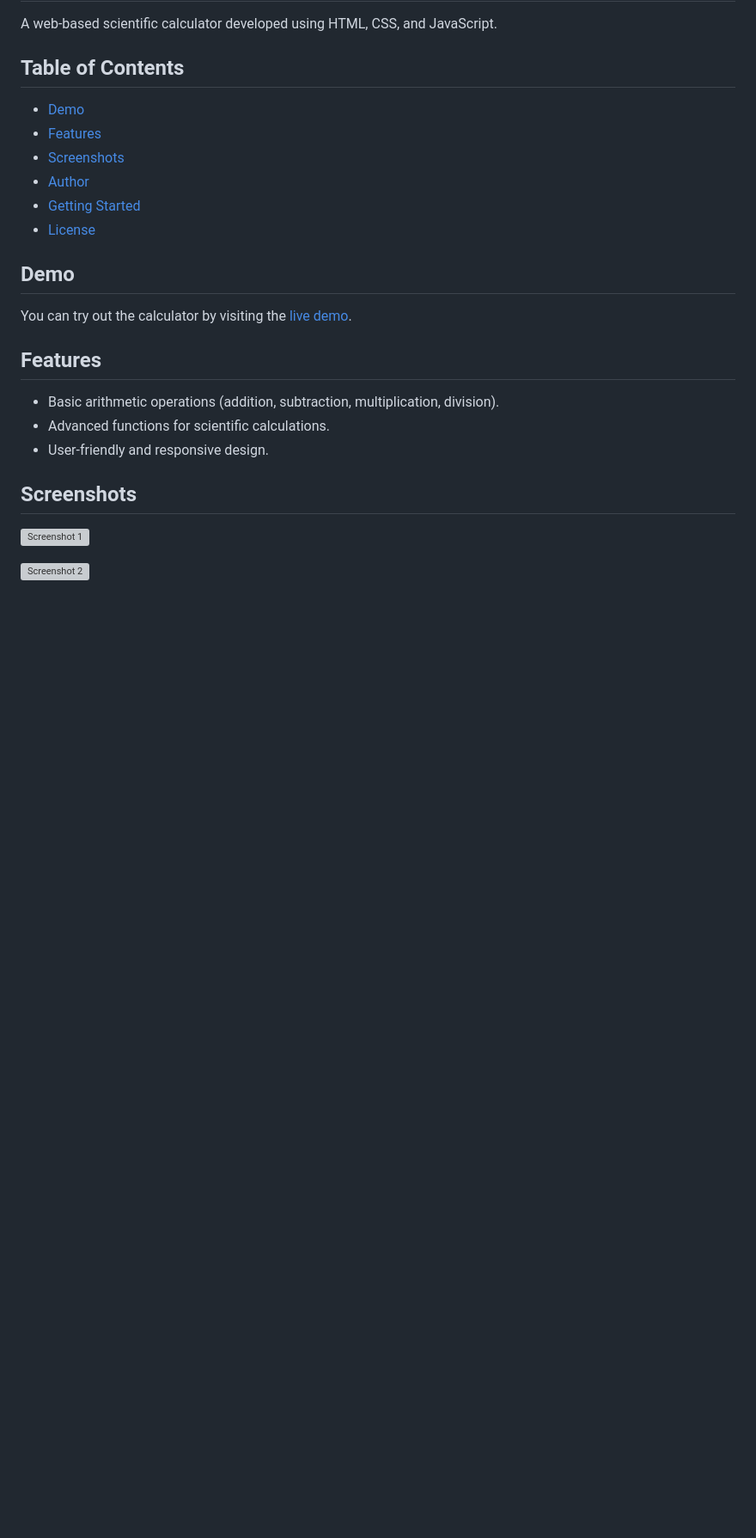
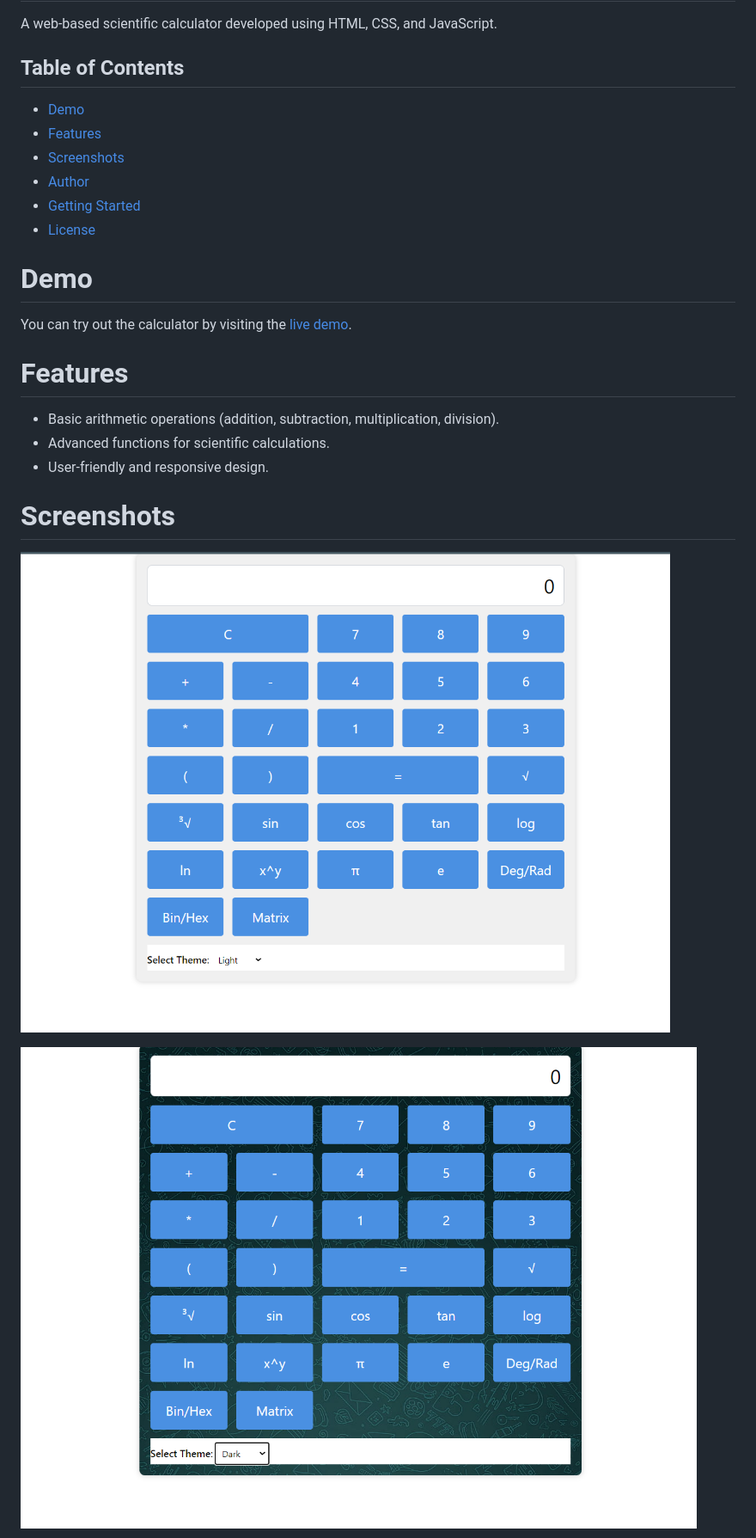
Before and after one commit to altkriz/calc, a Markdown page: README.md, the part around the change printed below. Shown: that part at 86% size. GitHub-like rendering; pictures changed too: img/calc1.png (added), img/calc2.png (added); blank space fills up the shorter version; grey boxes are pictures that could not be loaded.

Commit message:
img update and readme

```diff
--- a/README.md
+++ b/README.md
@@ -11,19 +11,19 @@ A web-based scientific calculator developed using HTML, CSS, and JavaScript.
 - [Getting Started](#getting-started)
 - [License](#license)
 
-## Demo
+# Demo
 
 You can try out the calculator by visiting the [live demo](insert-live-demo-link-here).
 
-## Features
+# Features
 
 - Basic arithmetic operations (addition, subtraction, multiplication, division).
 - Advanced functions for scientific calculations.
 - User-friendly and responsive design.
 
-## Screenshots
+# Screenshots
 
-![Screenshot 1](insert-screenshot-1-link-here)
+![Screenshot 1](img/calc1.png)
 
-![Screenshot 2](insert-screenshot-2-link-here)
+![Screenshot 2](img/calc2.png)
 
```
Also changed, not shown: other parts of README.md (+5 -4 lines), img/calc3.png (added).
